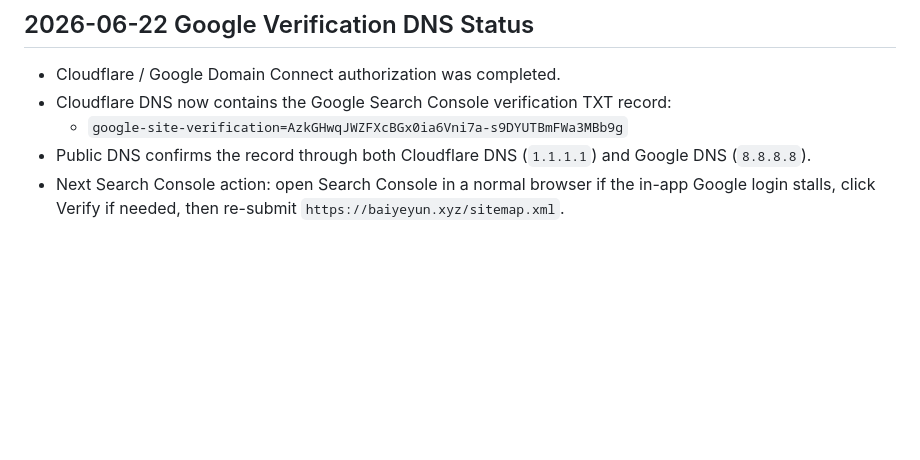
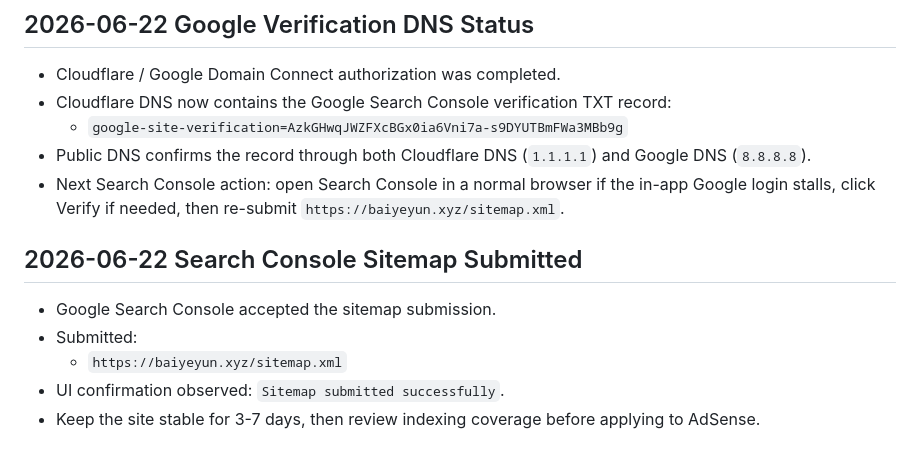
Before and after one commit to baiye74433/Repository-name-baiyeyun-name-generator, a Markdown page: AI_HANDOFF.md, the part around the change. GitHub-like rendering; blank space fills up the shorter version.

```diff
--- a/AI_HANDOFF.md
+++ b/AI_HANDOFF.md
@@ -263,3 +263,11 @@ Do not add `ads.txt` until AdSense gives the real publisher ID.
   - `google-site-verification=AzkGHwqJWZFXcBGx0ia6Vni7a-s9DYUTBmFWa3MBb9g`
 - Public DNS confirms the record through both Cloudflare DNS (`1.1.1.1`) and Google DNS (`8.8.8.8`).
 - Next Search Console action: open Search Console in a normal browser if the in-app Google login stalls, click Verify if needed, then re-submit `https://baiyeyun.xyz/sitemap.xml`.
+
+## 2026-06-22 Search Console Sitemap Submitted
+
+- Google Search Console accepted the sitemap submission.
+- Submitted:
+  - `https://baiyeyun.xyz/sitemap.xml`
+- UI confirmation observed: `Sitemap submitted successfully`.
+- Keep the site stable for 3-7 days, then review indexing coverage before applying to AdSense.
```
Also changed, not shown: DEPLOY_LOG.md (+9 -0 lines), RETURN_LATER.md (+13 -0 lines).
